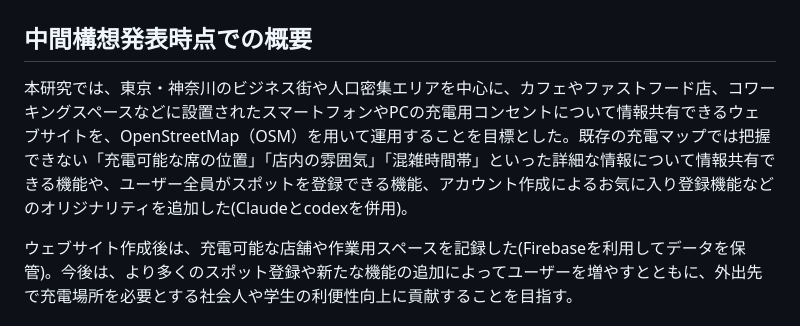
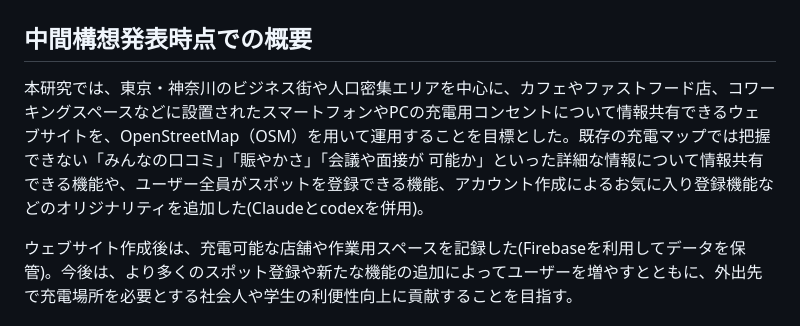
Before and after one commit to furuhashilab/2026gsc_YukaInada, a Markdown page: README.md, the part around the change. GitHub-like rendering.

Commit message:
README.md を更新

```diff
--- a/README.md
+++ b/README.md
@@ -2,7 +2,8 @@
 # 「Spot share map」の作成とユーザー向け機能の拡充
 
 ## 中間構想発表時点での概要
-本研究では、東京・神奈川のビジネス街や人口密集エリアを中心に、カフェやファストフード店、コワーキングスペースなどに設置されたスマートフォンやPCの充電用コンセントについて情報共有できるウェブサイトを、OpenStreetMap（OSM）を用いて運用することを目標とした。既存の充電マップでは把握できない「充電可能な席の位置」「店内の雰囲気」「混雑時間帯」といった詳細な情報について情報共有できる機能や、ユーザー全員がスポットを登録できる機能、アカウント作成によるお気に入り登録機能などのオリジナリティを追加した(Claudeとcodexを併用)。
+本研究では、東京・神奈川のビジネス街や人口密集エリアを中心に、カフェやファストフード店、コワーキングスペースなどに設置されたスマートフォンやPCの充電用コンセントについて情報共有できるウェブサイトを、OpenStreetMap（OSM）を用いて運用することを目標とした。既存の充電マップでは把握できない「みんなの口コミ」「賑やかさ」「会議や面接が
+可能か」といった詳細な情報について情報共有できる機能や、ユーザー全員がスポットを登録できる機能、アカウント作成によるお気に入り登録機能などのオリジナリティを追加した(Claudeとcodexを併用)。
 
 ウェブサイト作成後は、充電可能な店舗や作業用スペースを記録した(Firebaseを利用してデータを保管)。今後は、より多くのスポット登録や新たな機能の追加によってユーザーを増やすとともに、外出先で充電場所を必要とする社会人や学生の利便性向上に貢献することを目指す。
 
```
